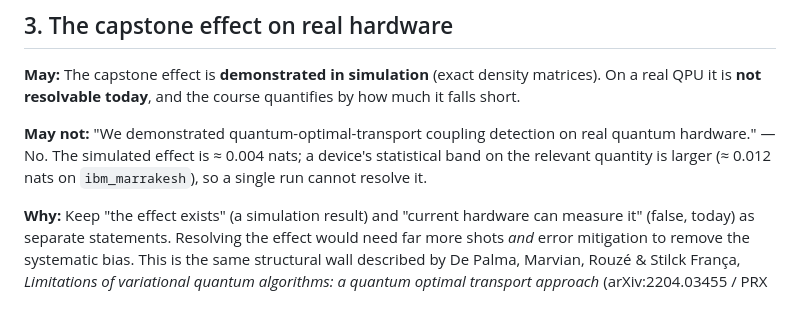
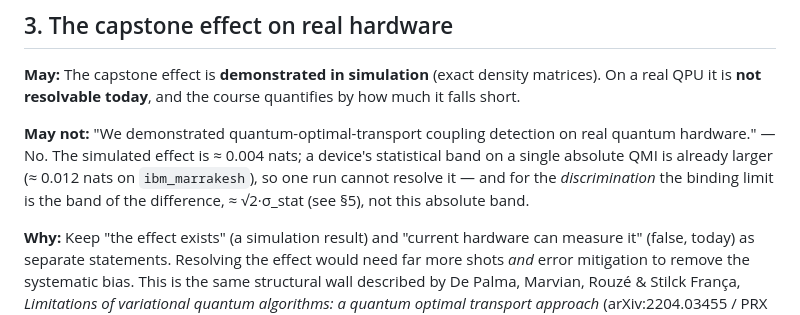
Before and after one commit to Ramdam17/quantum-optimal-transport-demo, a Markdown page: docs/scientific_claims_guardrails.md, the part around the change. Drawn GitHub-style.

Commit message:
docs: polish guardrails/common_errors per review — absolute-vs-difference band, Uhlmann pointer (Plan J)
Co-Authored-By: Claude Opus 4.8 (1M context) <noreply@anthropic.com>

```diff
--- a/docs/scientific_claims_guardrails.md
+++ b/docs/scientific_claims_guardrails.md
@@ -49,8 +49,10 @@ its own, an entanglement measure.
 QPU it is **not resolvable today**, and the course quantifies by how much it falls short.
 
 **May not:** "We demonstrated quantum-optimal-transport coupling detection on real quantum hardware."
-— No. The simulated effect is ≈ 0.004 nats; a device's statistical band on the relevant quantity is
-larger (≈ 0.012 nats on `ibm_marrakesh`), so a single run cannot resolve it.
+— No. The simulated effect is ≈ 0.004 nats; a device's statistical band on a single absolute QMI is
+already larger (≈ 0.012 nats on `ibm_marrakesh`), so one run cannot resolve it — and for the
+*discrimination* the binding limit is the band of the difference, ≈ √2·σ_stat (see §5), not this
+absolute band.
 
 **Why:** Keep "the effect exists" (a simulation result) and "current hardware can measure it" (false,
 today) as separate statements. Resolving the effect would need far more shots *and* error mitigation
```
Also changed, not shown: docs/common_errors.md (+2 -2 lines).
